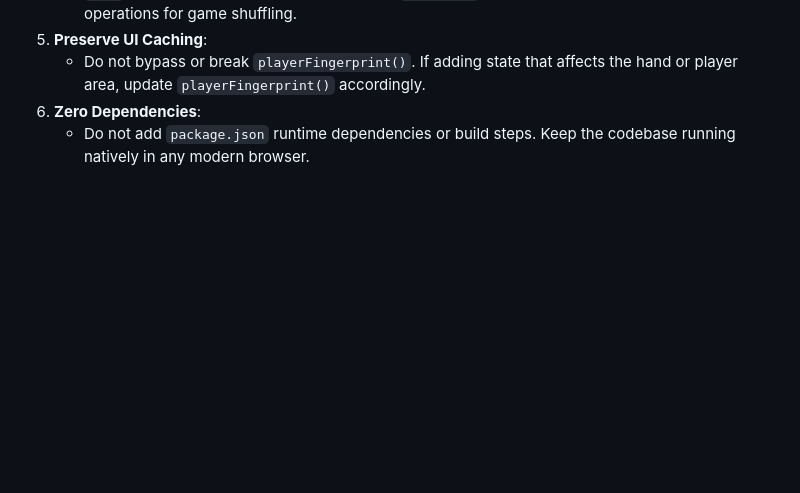
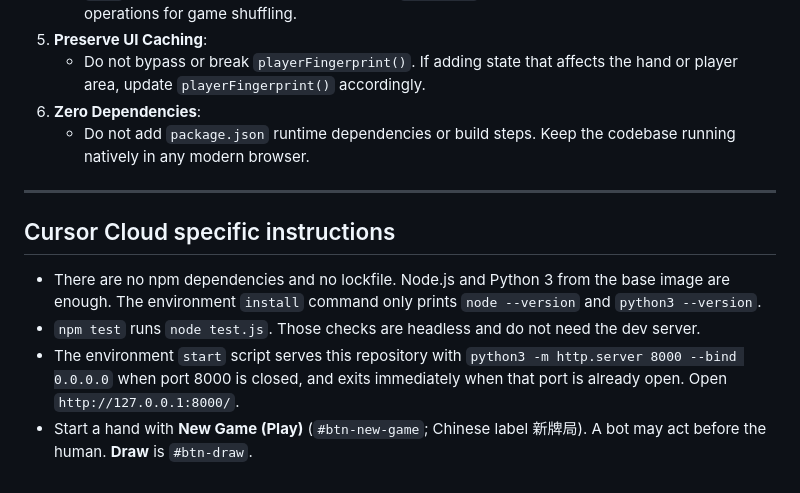
Before and after one commit to Redexing/shangdaren, a Markdown page: AGENTS.md, the part around the change. Drawn GitHub-style; blank space fills up the shorter version.

Commit message:
Document Cloud Agent run and test commands. (#7)
Future agents need the zero-dependency install, the port 8000 static server, and how to start a hand.

Co-authored-by: Cursor Agent <cursoragent@cursor.com>
Co-authored-by: Redexing <Redexing@users.noreply.github.com>

```diff
--- a/AGENTS.md
+++ b/AGENTS.md
@@ -269,3 +269,12 @@ Access the application at `http://localhost:8000`.
    - Do not bypass or break `playerFingerprint()`. If adding state that affects the hand or player area, update `playerFingerprint()` accordingly.
 6. **Zero Dependencies**:
    - Do not add `package.json` runtime dependencies or build steps. Keep the codebase running natively in any modern browser.
+
+---
+
+## Cursor Cloud specific instructions
+
+- There are no npm dependencies and no lockfile. Node.js and Python 3 from the base image are enough. The environment `install` command only prints `node --version` and `python3 --version`.
+- `npm test` runs `node test.js`. Those checks are headless and do not need the dev server.
+- The environment `start` script serves this repository with `python3 -m http.server 8000 --bind 0.0.0.0` when port 8000 is closed, and exits immediately when that port is already open. Open `http://127.0.0.1:8000/`.
+- Start a hand with **New Game (Play)** (`#btn-new-game`; Chinese label 新牌局). A bot may act before the human. **Draw** is `#btn-draw`.
```
